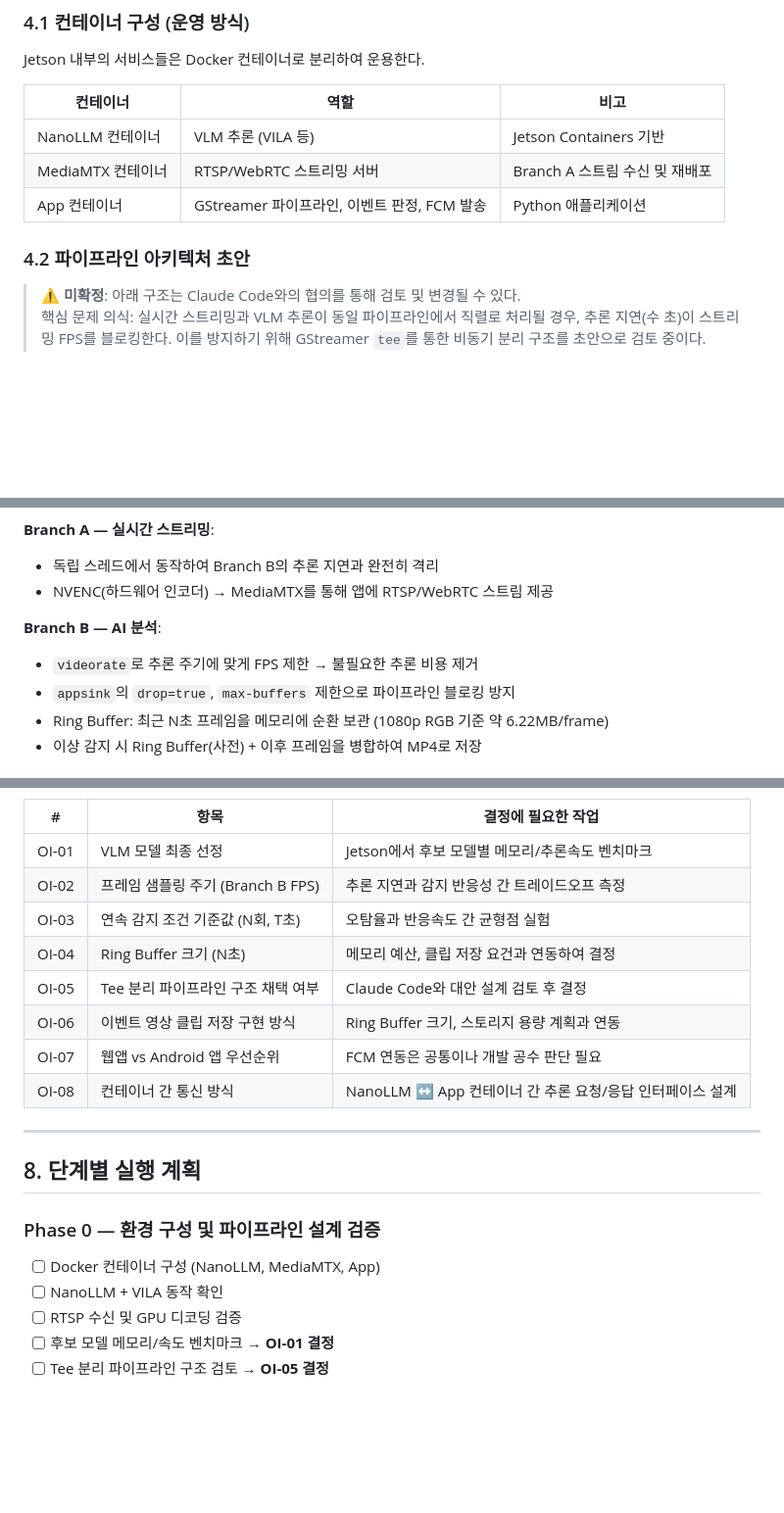
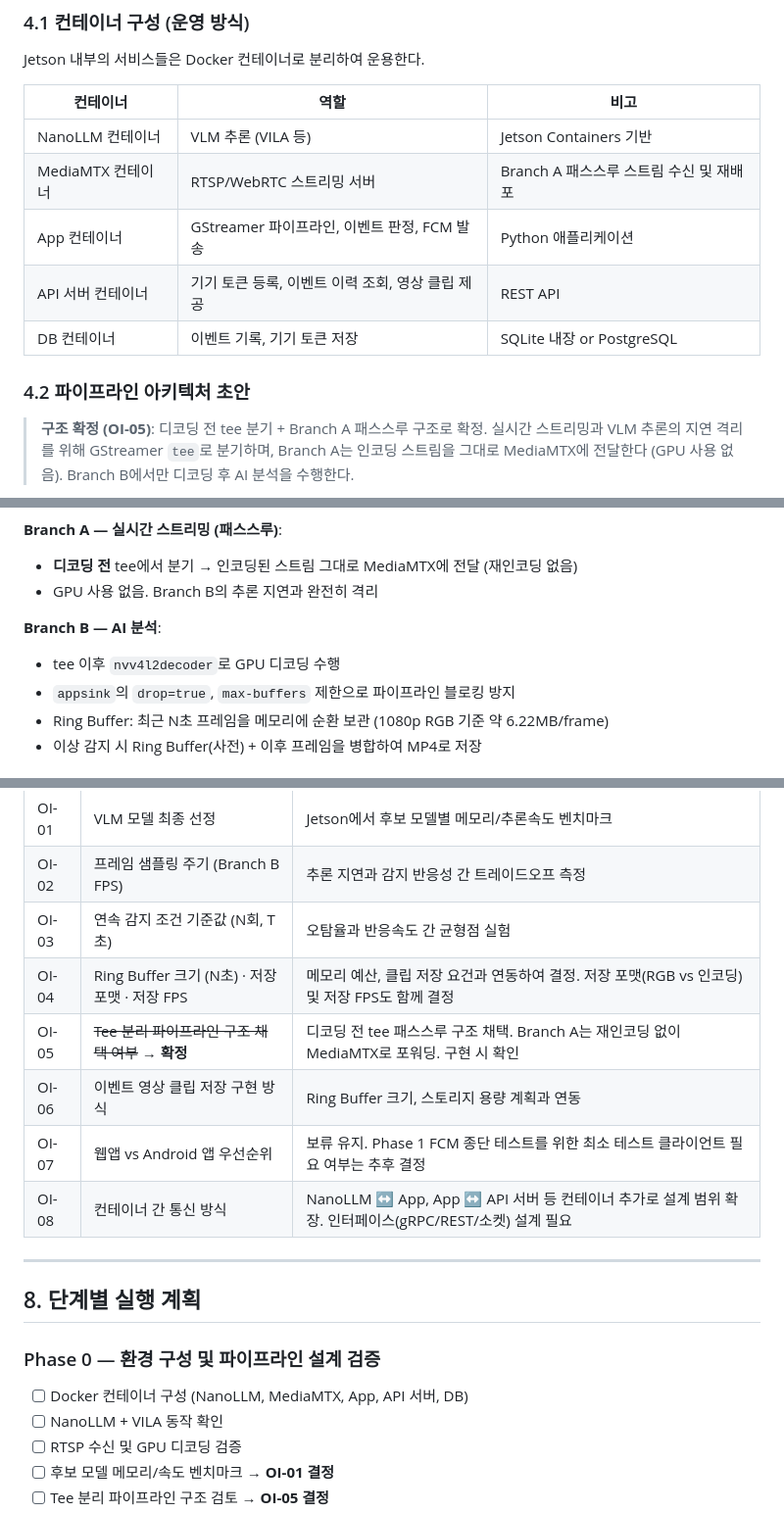
Before and after one commit to skim2048/babycat, a Markdown page: README.md, 3 parts joined by grey strips. Shown at 98% size. Drawn GitHub-style; blank space fills up the shorter version.

````diff
--- a/README.md
+++ b/README.md
@@ -72,13 +73,15 @@ Jetson 내부의 서비스들은 Docker 컨테이너로 분리하여 운용한
 | 컨테이너 | 역할 | 비고 |
 |---|---|---|
 | NanoLLM 컨테이너 | VLM 추론 (VILA 등) | Jetson Containers 기반 |
-| MediaMTX 컨테이너 | RTSP/WebRTC 스트리밍 서버 | Branch A 스트림 수신 및 재배포 |
+| MediaMTX 컨테이너 | RTSP/WebRTC 스트리밍 서버 | Branch A 패스스루 스트림 수신 및 재배포 |
 | App 컨테이너 | GStreamer 파이프라인, 이벤트 판정, FCM 발송 | Python 애플리케이션 |
+| API 서버 컨테이너 | 기기 토큰 등록, 이벤트 이력 조회, 영상 클립 제공 | REST API |
+| DB 컨테이너 | 이벤트 기록, 기기 토큰 저장 | SQLite 내장 or PostgreSQL |
 
 ### 4.2 파이프라인 아키텍처 초안
 
-> **⚠️ 미확정**: 아래 구조는 Claude Code와의 협의를 통해 검토 및 변경될 수 있다.
-> 핵심 문제 의식: 실시간 스트리밍과 VLM 추론이 동일 파이프라인에서 직렬로 처리될 경우, 추론 지연(수 초)이 스트리밍 FPS를 블로킹한다. 이를 방지하기 위해 GStreamer `tee`를 통한 비동기 분리 구조를 초안으로 검토 중이다.
+> **구조 확정 (OI-05)**: 디코딩 전 tee 분기 + Branch A 패스스루 구조로 확정.
+> 실시간 스트리밍과 VLM 추론의 지연 격리를 위해 GStreamer `tee`로 분기하며, Branch A는 인코딩 스트림을 그대로 MediaMTX에 전달한다 (GPU 사용 없음). Branch B에서만 디코딩 후 AI 분석을 수행한다.
 
 ``` mermaid
 flowchart TD
@@ -156,12 +157,12 @@ flowchart TD
     FCM --> APP_MOB
 ```
 
-**Branch A — 실시간 스트리밍**:
-- 독립 스레드에서 동작하여 Branch B의 추론 지연과 완전히 격리
-- NVENC(하드웨어 인코더) → MediaMTX를 통해 앱에 RTSP/WebRTC 스트림 제공
+**Branch A — 실시간 스트리밍 (패스스루)**:
+- **디코딩 전** tee에서 분기 → 인코딩된 스트림 그대로 MediaMTX에 전달 (재인코딩 없음)
+- GPU 사용 없음. Branch B의 추론 지연과 완전히 격리
 
 **Branch B — AI 분석**:
-- `videorate`로 추론 주기에 맞게 FPS 제한 → 불필요한 추론 비용 제거
+- tee 이후 `nvv4l2decoder`로 GPU 디코딩 수행
 - `appsink`의 `drop=true`, `max-buffers` 제한으로 파이프라인 블로킹 방지
 - Ring Buffer: 최근 N초 프레임을 메모리에 순환 보관 (1080p RGB 기준 약 6.22MB/frame)
 - 이상 감지 시 Ring Buffer(사전) + 이후 프레임을 병합하여 MP4로 저장
@@ -232,18 +233,18 @@ Claude Code와 함께 아래 항목들을 순서대로 결정한다.
 | OI-01 | VLM 모델 최종 선정 | Jetson에서 후보 모델별 메모리/추론속도 벤치마크 |
 | OI-02 | 프레임 샘플링 주기 (Branch B FPS) | 추론 지연과 감지 반응성 간 트레이드오프 측정 |
 | OI-03 | 연속 감지 조건 기준값 (N회, T초) | 오탐율과 반응속도 간 균형점 실험 |
-| OI-04 | Ring Buffer 크기 (N초) | 메모리 예산, 클립 저장 요건과 연동하여 결정 |
-| OI-05 | Tee 분리 파이프라인 구조 채택 여부 | Claude Code와 대안 설계 검토 후 결정 |
+| OI-04 | Ring Buffer 크기 (N초) · 저장 포맷 · 저장 FPS | 메모리 예산, 클립 저장 요건과 연동하여 결정. 저장 포맷(RGB vs 인코딩) 및 저장 FPS도 함께 결정 |
+| OI-05 | ~~Tee 분리 파이프라인 구조 채택 여부~~ → **확정** | 디코딩 전 tee 패스스루 구조 채택. Branch A는 재인코딩 없이 MediaMTX로 포워딩. 구현 시 확인 |
 | OI-06 | 이벤트 영상 클립 저장 구현 방식 | Ring Buffer 크기, 스토리지 용량 계획과 연동 |
-| OI-07 | 웹앱 vs Android 앱 우선순위 | FCM 연동은 공통이나 개발 공수 판단 필요 |
-| OI-08 | 컨테이너 간 통신 방식 | NanoLLM ↔ App 컨테이너 간 추론 요청/응답 인터페이스 설계 |
+| OI-07 | 웹앱 vs Android 앱 우선순위 | 보류 유지. Phase 1 FCM 종단 테스트를 위한 최소 테스트 클라이언트 필요 여부는 추후 결정 |
+| OI-08 | 컨테이너 간 통신 방식 | NanoLLM ↔ App, App ↔ API 서버 등 컨테이너 추가로 설계 범위 확장. 인터페이스(gRPC/REST/소켓) 설계 필요 |
 
 ---
 
 ## 8. 단계별 실행 계획
 
 ### Phase 0 — 환경 구성 및 파이프라인 설계 검증
-- [ ] Docker 컨테이너 구성 (NanoLLM, MediaMTX, App)
+- [ ] Docker 컨테이너 구성 (NanoLLM, MediaMTX, App, API 서버, DB)
 - [ ] NanoLLM + VILA 동작 확인
 - [ ] RTSP 수신 및 GPU 디코딩 검증
 - [ ] 후보 모델 메모리/속도 벤치마크 → **OI-01 결정**
````
Also changed, not shown: other parts of README.md (+11 -12 lines), docs/sessions/260309_v0.4_review.md (added, +159 -0 lines).
